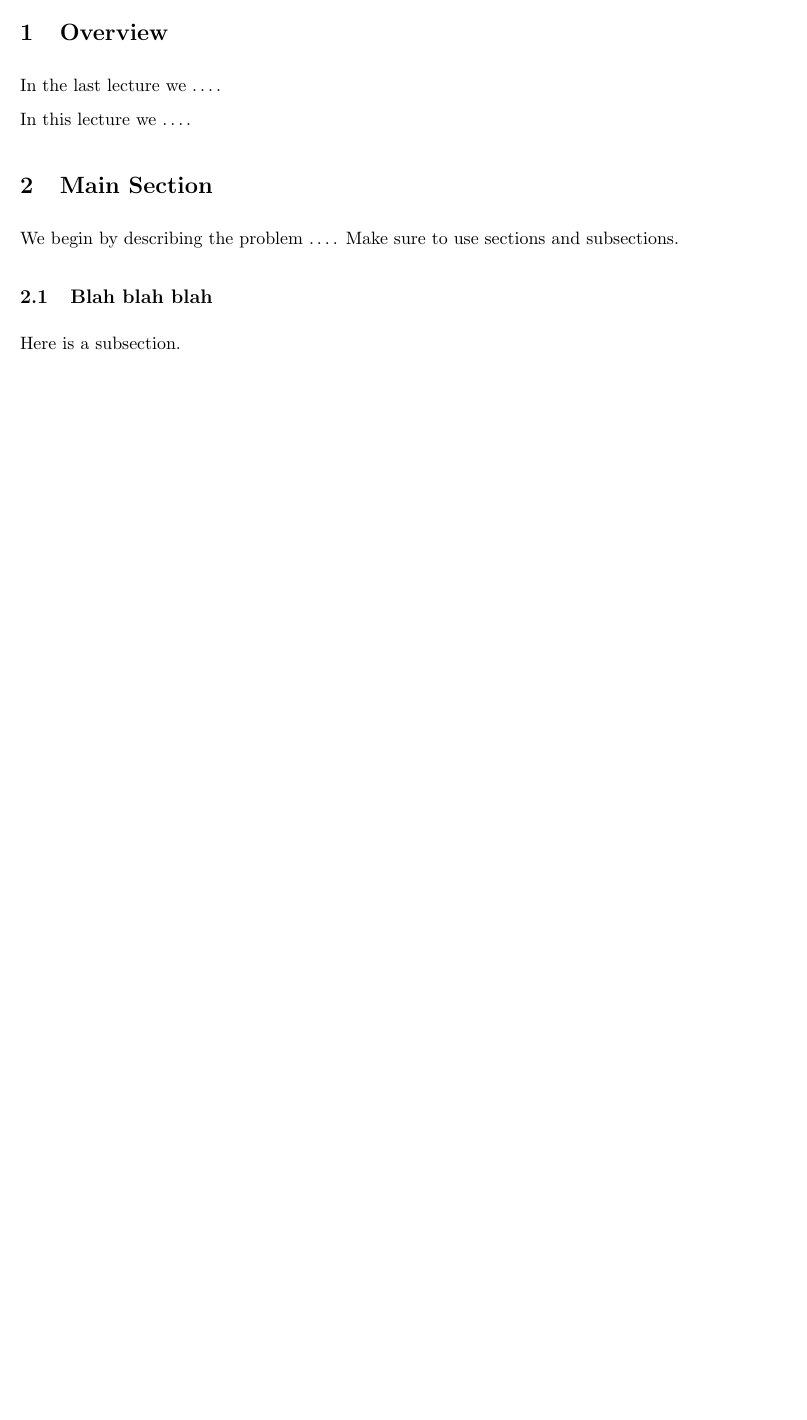
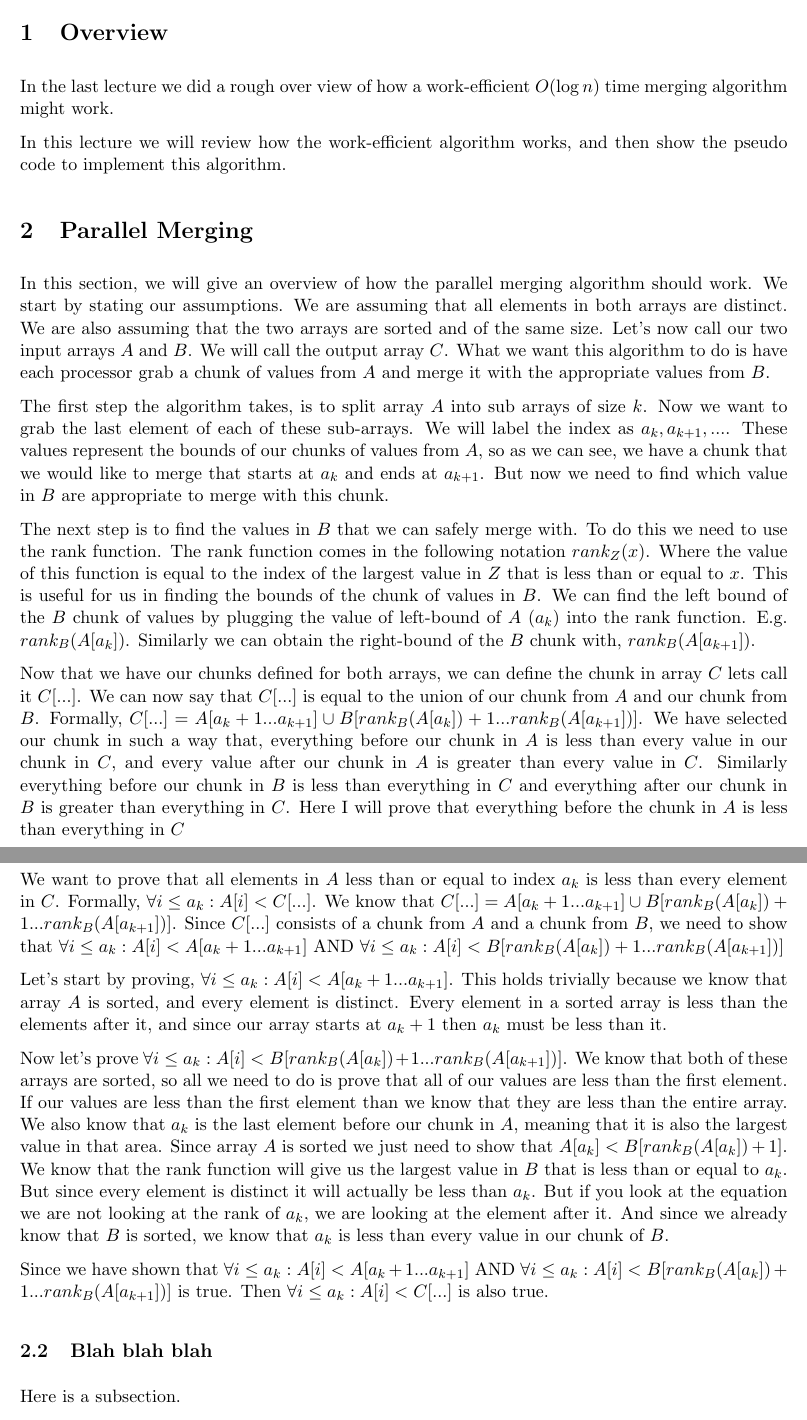
Before and after one commit to rfiggs/ScribeNotes12, a LaTeX document (ScribeNotes12.tex): part of page 1 of 2 before the commit and two parts of pages 1 and 2 of 3 after it, the two joined at a grey line, cut so that both start at the same text, the shorter picture padded with empty space. Compiled offline with pdfLaTeX.

Commit message:
section 1 rough draft

```diff
--- a/ScribeNotes12.tex
+++ b/ScribeNotes12.tex
@@ -54,14 +54,30 @@
 
 \section{Overview}
 
-In the last lecture we \ldots.
+In the last lecture we did a rough over view of how a work-efficient $O(\log n)$ time merging algorithm might work.
 
-In this lecture we \ldots.
+In this lecture we will review how the work-efficient algorithm works, and then show the pseudo code to implement this algorithm.
 
-\section{Main Section}
+\section{Parallel Merging}
 
-We begin by describing the problem \ldots.
-Make sure to use sections and subsections.
+In this section, we will give an overview of how the parallel merging algorithm should work.
+We start by stating our assumptions. We are assuming that all elements in both arrays are distinct. We are also assuming that the two arrays are sorted and of the same size. Let's now call our two input arrays $A$ and $B$. We will call the output array $C$. What we want this algorithm to do is have each processor grab a chunk of values from $A$ and merge it with the appropriate values from $B$.
+
+The first step the algorithm takes, is to split array $A$ into sub arrays of size $k$. Now we want to grab the last element of each of these sub-arrays. We will label the index as $a_k, a_{k+1}, ... $. These values represent the bounds of our chunks of values from $A$, so as we can see, we have a chunk that we would like to merge that starts at $a_k$ and ends at $a_{k+1}$. But now we need to find which value in $B$ are appropriate to merge with this chunk.
+
+The next step is to find the values in $B$ that we can safely merge with. To do this we need to use the rank function. The rank function comes in the following notation $rank_Z(x)$. Where the value of this function is equal to the index of the largest value in $Z$ that is less than or equal to $x$. This is useful for us in finding the bounds of the chunk of values in $B$. We can find the left bound of the $B$ chunk of values by plugging the value of left-bound of $A$ $(a_k)$ into the rank function. E.g. $rank_B(A[a_k])$. Similarly we can obtain the right-bound of the $B$ chunk with, $rank_B(A[a_{k+1}])$.
+
+Now that we have our chunks defined for both arrays, we can define the chunk in array $C$ lets call it $C[...]$. We can now say that $C[...]$ is equal to the union of our chunk from $A$ and our chunk from $B$. Formally,
+$C[...] = A[a_k+1 ... a_{k+1}] \cup B[rank_B(A[a_k])+1 ... rank_B(A[a_{k+1}])]$. We have selected our chunk in such a way that, everything before our chunk in $A$ is less than every value in our chunk in $C$, and every value after our chunk in $A$ is greater than every value in $C$. Similarly everything before our chunk in $B$ is less than everything in $C$ and everything after our chunk in $B$ is greater than everything in $C$. Here I will prove that everything before the chunk in $A$ is less than everything in $C$
+
+\subsection{Proof}
+We want to prove that all elements in $A$ less than or equal to index $a_k$ is less than every element in $C$. Formally,  $\forall i \leq a_k : A[i] < C[...]$. We know that $C[...] = A[a_k+1 ... a_{k+1}] \cup B[rank_B(A[a_k])+1 ... rank_B(A[a_{k+1}])]$. Since $C[...]$ consists of a chunk from $A$ and a chunk from $B$, we need to show that $\forall i \leq a_k : A[i] < A[a_k+1 ... a_{k+1}]$ AND $\forall i \leq a_k : A[i] < B[rank_B(A[a_k])+1 ... rank_B(A[a_{k+1}])]$
+
+Let's start by proving, $\forall i \leq a_k : A[i] < A[a_k+1 ... a_{k+1}]$. This holds trivially because we know that array $A$ is sorted, and every element is distinct. Every element in a sorted array is less than the elements after it, and since our array starts at $a_k+1$ then $a_k$ must be less than it.
+
+Now let's prove $\forall i \leq a_k : A[i] < B[rank_B(A[a_k])+1 ... rank_B(A[a_{k+1}])]$. We know that both of these arrays are sorted, so all we need to do is prove that all of our values are less than the first element. If our values are less than the first element than we know that they are less than the entire array. We also know that $a_k$ is the last element before our chunk in $A$, meaning that it is also the largest value in that area. Since array $A$ is sorted we just need to show that $A[a_k] < B[rank_B(A[a_k])+1]$. We know that the rank function will give us the largest value in $B$ that is less than or equal to $a_k$. But since every element is distinct it will actually be less than $a_k$. But if you look at the equation we are not looking at the rank of $a_k$, we are looking at the element after it. And since we already know that $B$ is sorted, we know that $a_k$ is less than every value in our chunk of $B$.
+
+Since we have shown that $\forall i \leq a_k : A[i] < A[a_k+1 ... a_{k+1}]$ AND $\forall i \leq a_k : A[i] < B[rank_B(A[a_k])+1 ... rank_B(A[a_{k+1}])]$ is true. Then $\forall i \leq a_k : A[i] < C[...]$ is also true.
 
 \subsection{Blah blah blah}
 Here is a subsection.
```
Also changed, not shown: ScribeNotes12.tex (2 more changed lines).
